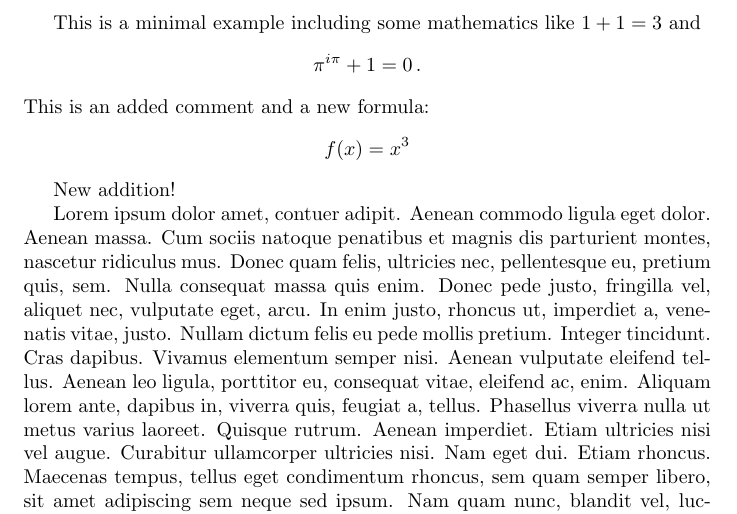
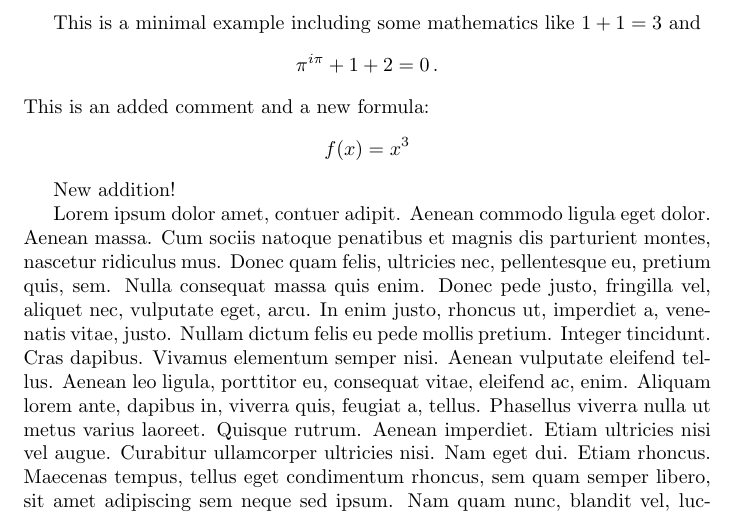
Before and after one commit to ikrom96git/latexdiff_readme, a LaTeX document (main.tex): part of page 1 of 2, cut so that both start at the same text. Compiled offline with pdfLaTeX.

Commit message:
Update main.tex
dkfjkd;sl

```diff
--- a/main.tex
+++ b/main.tex
@@ -8,7 +8,7 @@
 This is a minimal example including some mathematics like $1 + 1 = 3$
 and
 \[
-\pi^{i\pi } + 1 =0 \,.
+\pi^{i\pi } + 1+2 =0 \,.
 \]
 This is an added comment and a new formula:
 \begin{equation*}
```
